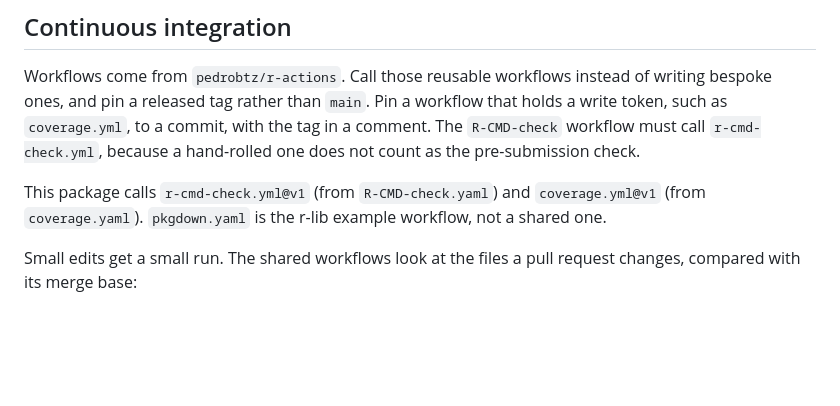
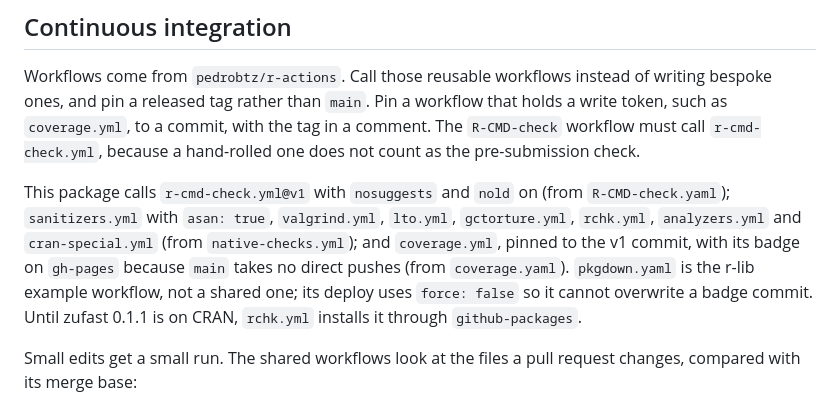
Before and after one commit to pedrobtz/zuint, a Markdown page: CLAUDE.md, the part around the change. Rendered like a GitHub page; blank space fills up the shorter version.

```diff
--- a/CLAUDE.md
+++ b/CLAUDE.md
@@ -198,9 +198,15 @@ workflow that holds a write token, such as `coverage.yml`, to a commit, with
 the tag in a comment. The `R-CMD-check` workflow must call `r-cmd-check.yml`,
 because a hand-rolled one does not count as the pre-submission check.
 
-This package calls `r-cmd-check.yml@v1` (from `R-CMD-check.yaml`) and
-`coverage.yml@v1` (from `coverage.yaml`). `pkgdown.yaml` is the r-lib
-example workflow, not a shared one.
+This package calls `r-cmd-check.yml@v1` with `nosuggests` and `nold` on
+(from `R-CMD-check.yaml`); `sanitizers.yml` with `asan: true`,
+`valgrind.yml`, `lto.yml`, `gctorture.yml`, `rchk.yml`, `analyzers.yml` and
+`cran-special.yml` (from `native-checks.yml`); and `coverage.yml`, pinned to
+the v1 commit, with its badge on `gh-pages` because `main` takes no direct
+pushes (from `coverage.yaml`). `pkgdown.yaml` is the r-lib example workflow,
+not a shared one; its deploy uses `force: false` so it cannot overwrite a
+badge commit. Until zufast 0.1.1 is on CRAN, `rchk.yml` installs it through
+`github-packages`.
 
 Small edits get a small run. The shared workflows look at the files a pull
 request changes, compared with its merge base:
```
Also changed, not shown: .agents/roadmap.md (+14 -1 lines).
